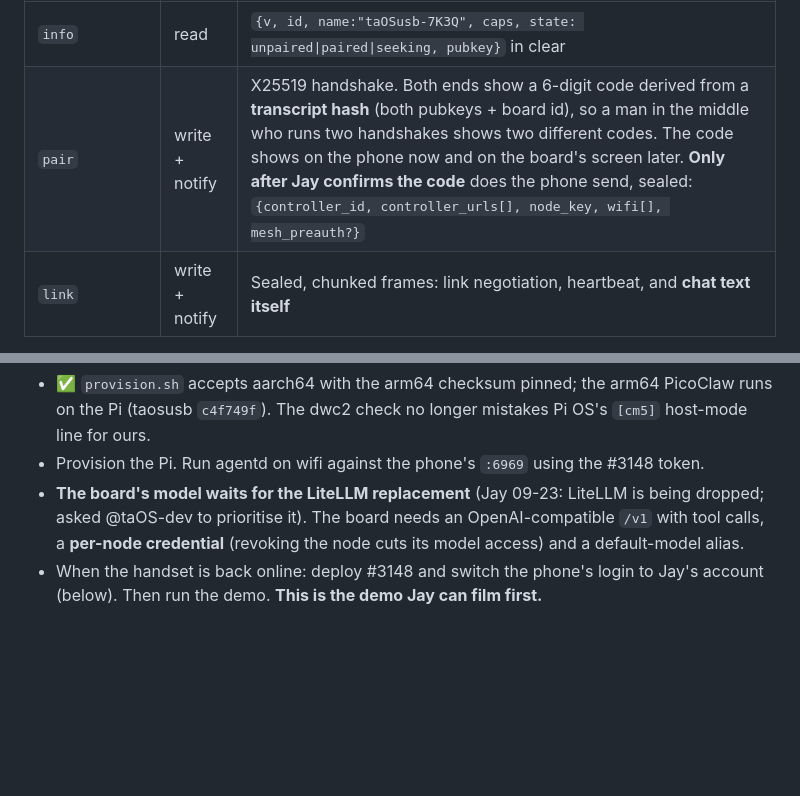
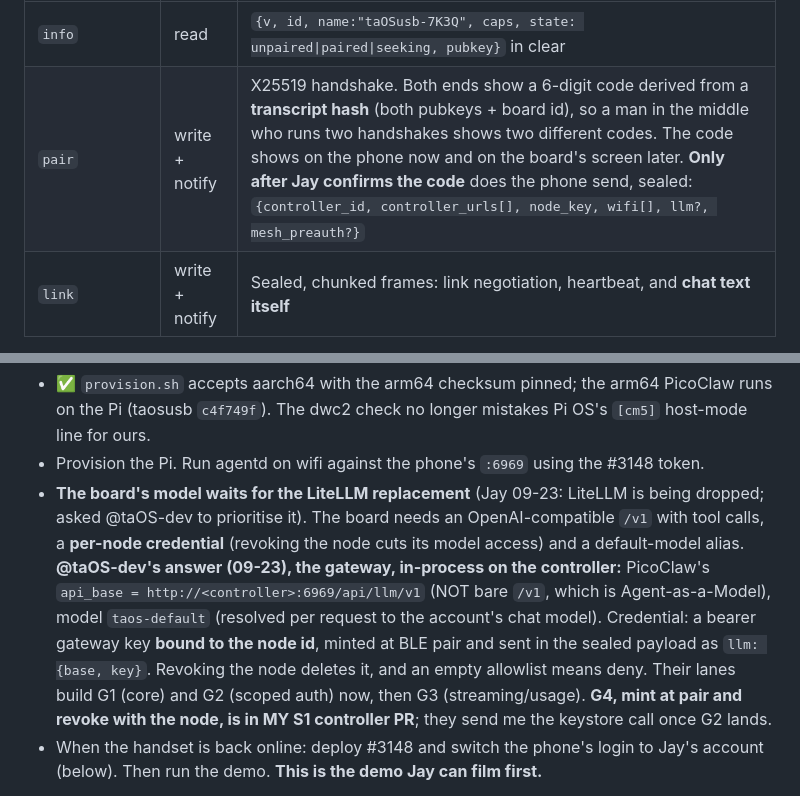
Before and after one commit to jaylfc/taOSmobile, a Markdown page: docs/taosusb-pairing-plan.md, 2 parts joined by grey strips. Drawn GitHub-style; blank space fills up the shorter version.

Commit message:
Plan: the board reaches its model through the controller's gateway with a per-node key

```diff
--- a/docs/taosusb-pairing-plan.md
+++ b/docs/taosusb-pairing-plan.md
@@ -45,7 +45,7 @@ BlueZ, which are already in Pi OS.
 | Characteristic | Ops | Carries |
 |---|---|---|
 | `info` | read | `{v, id, name:"taOSusb-7K3Q", caps, state: unpaired\|paired\|seeking, pubkey}` in clear |
-| `pair` | write + notify | X25519 handshake. Both ends show a 6-digit code derived from a **transcript hash** (both pubkeys + board id), so a man in the middle who runs two handshakes shows two different codes. The code shows on the phone now and on the board's screen later. **Only after Jay confirms the code** does the phone send, sealed: `{controller_id, controller_urls[], node_key, wifi[], mesh_preauth?}` |
+| `pair` | write + notify | X25519 handshake. Both ends show a 6-digit code derived from a **transcript hash** (both pubkeys + board id), so a man in the middle who runs two handshakes shows two different codes. The code shows on the phone now and on the board's screen later. **Only after Jay confirms the code** does the phone send, sealed: `{controller_id, controller_urls[], node_key, wifi[], llm?, mesh_preauth?}` |
 | `link` | write + notify | Sealed, chunked frames: link negotiation, heartbeat, and **chat text itself** |
 
 The crypto is at the app layer (X25519 + ChaCha20-Poly1305, the same primitives as `hub/relay.py`).
@@ -83,6 +83,13 @@ carried over unchanged.
 - **The board's model waits for the LiteLLM replacement** (Jay 09-23: LiteLLM is being dropped; asked
   @taOS-dev to prioritise it). The board needs an OpenAI-compatible `/v1` with tool calls, a
   **per-node credential** (revoking the node cuts its model access) and a default-model alias.
+  **@taOS-dev's answer (09-23), the gateway, in-process on the controller:** PicoClaw's
+  `api_base = http://<controller>:6969/api/llm/v1` (NOT bare `/v1`, which is Agent-as-a-Model), model
+  `taos-default` (resolved per request to the account's chat model). Credential: a bearer gateway key
+  **bound to the node id**, minted at BLE pair and sent in the sealed payload as
+  `llm: {base, key}`. Revoking the node deletes it, and an empty allowlist means deny. Their lanes
+  build G1 (core) and G2 (scoped auth) now, then G3 (streaming/usage). **G4, mint at pair and
+  revoke with the node, is in MY S1 controller PR**; they send me the keystore call once G2 lands.
 - When the handset is back online: deploy #3148 and switch the phone's login to Jay's account (below).
   Then run the demo. **This is the demo Jay can film first.**
 
```
